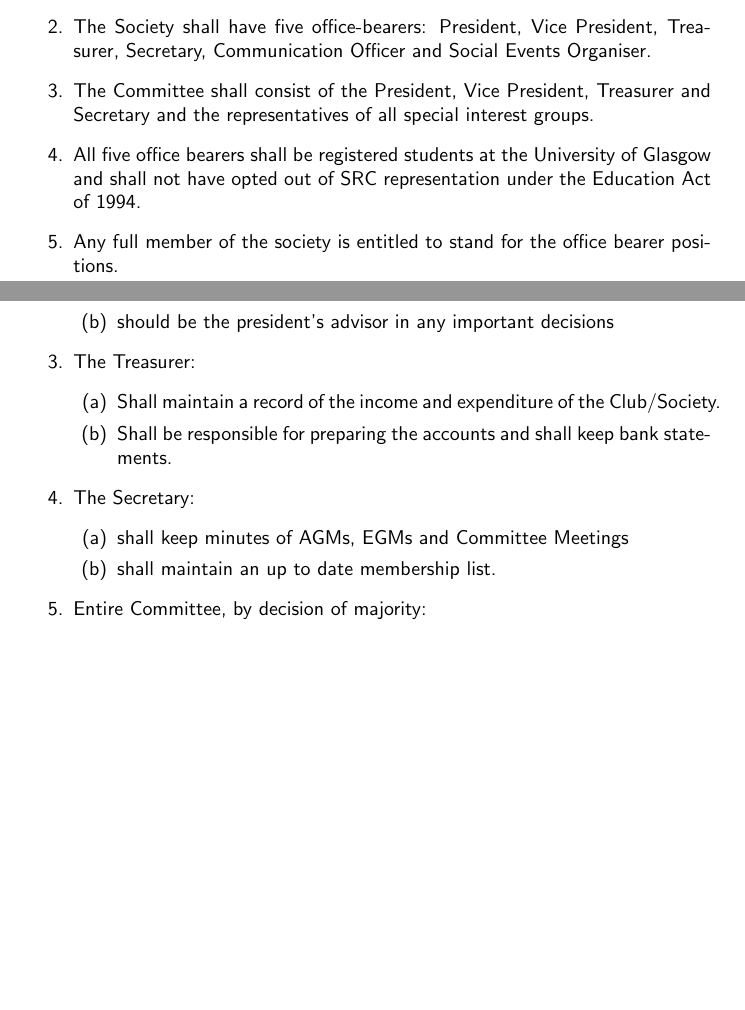
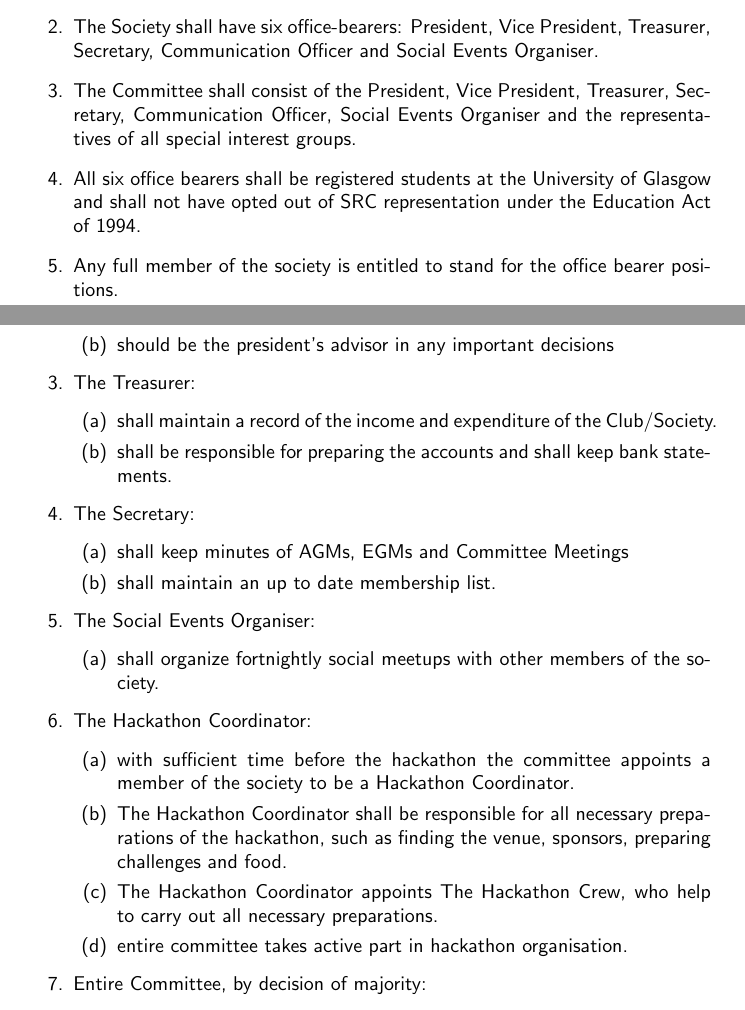
Before and after one commit to picrin/constitution, a LaTeX thesis (GCC_constitution.tex): two parts of pages 5 and 6 of 9, joined at a grey line, cut so that both start at the same text, the shorter picture padded with empty space. Compiled offline with pdfLaTeX.

Commit message:
added information about the hackathon coordinator.

```diff
--- a/GCC_constitution.tex
+++ b/GCC_constitution.tex
@@ -3,7 +3,7 @@
 % Two Societie's names
 \newcommand{\society}{Glasgow Computing Club}
 \newcommand{\shortsociety}{GCC}
-\newcommand{\bearersNo}{five}
+\newcommand{\bearersNo}{six}
 
 % Set font
 \renewcommand{\familydefault}{\sfdefault}
@@ -87,7 +87,7 @@
 	\begin{enumerate}
 		\item{The Society shall be under the control of the membership.}
 		\item{The Society shall have \bearersNo{} office-bearers: President, Vice President, Treasurer, Secretary, Communication Officer and Social Events Organiser.}
-		\item{The Committee shall consist of the President, Vice President, Treasurer and Secretary and the representatives of all special interest groups.}
+		\item{The Committee shall consist of the President, Vice President, Treasurer, Secretary, Communication Officer, Social Events Organiser and the representatives of all special interest groups.}
 		\item{All \bearersNo{} office bearers shall be registered students at the University of Glasgow and shall not have opted out of SRC representation under the Education Act of 1994.}
 		\item{Any full member of the society is entitled to stand for the office bearer positions.}
 	\end{enumerate}
@@ -110,14 +110,28 @@
 		}
 		\item{The Treasurer:
 			\begin{enumerate}
-				\item{Shall maintain a record of the income and expenditure of the Club/Society.}
-				\item{Shall be responsible for preparing the accounts and shall keep bank statements.}
+				\item{shall maintain a record of the income and expenditure of the Club/Society.}
+				\item{shall be responsible for preparing the accounts and shall keep bank statements.}
 			\end{enumerate}
 		}
 		\item{The Secretary:
 			\begin{enumerate}
 				\item{shall keep minutes of AGMs, EGMs and Committee Meetings}
 				\item{shall maintain an up to date membership list.}
+			\end{enumerate}
+		}
+		\item{The Social Events Organiser:
+			\begin{enumerate}
+				\item{shall organize fortnightly social meetups with other members of the society.}
+			\end{enumerate}
+		}
+
+		\item{The Hackathon Coordinator:
+			\begin{enumerate}
+				\item{with sufficient time before the hackathon the committee appoints a member of the society to be a Hackathon Coordinator.}
+				\item{The Hackathon Coordinator shall be responsible for all necessary preparations of the hackathon, such as finding the venue, sponsors, preparing challenges and food.}
+				\item{The Hackathon Coordinator appoints The Hackathon Crew, who help to carry out all necessary preparations.}
+				\item{entire committee takes active part in hackathon organisation.}
 			\end{enumerate}
 		}
 		\item{Entire Committee, by decision of majority:
```
